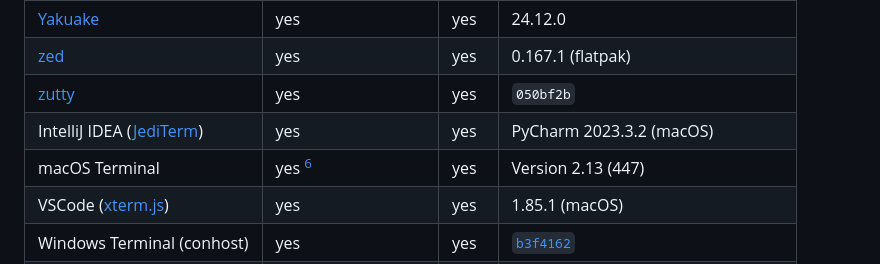
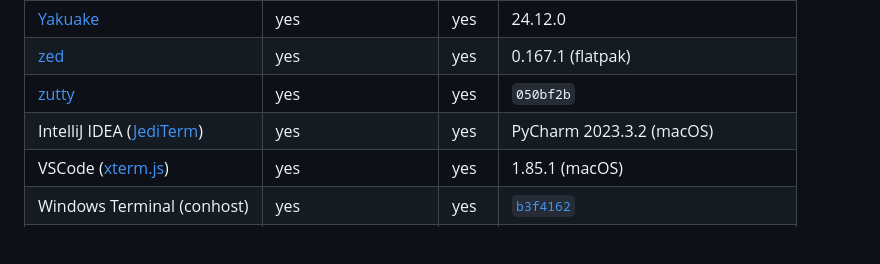
Before and after one commit to bash/terminal-colorsaurus, a Markdown page: doc/terminal-survey.md, the part around the change. GitHub-like rendering; blank space fills up the shorter version.

Commit message:
📝 De-duplicate macOS Terminal

```diff
--- a/doc/terminal-survey.md
+++ b/doc/terminal-survey.md
@@ -68,7 +68,6 @@ A list of terminals that were tested for support of `OSC 10` / `OSC 11` and `DA1
 | [zed]                      | yes                   | yes   | 0.167.1 (flatpak)                  |
 | [zutty]                    | yes                   | yes   | `050bf2b`                          |
 | IntelliJ IDEA ([JediTerm]) | yes                   | yes   | PyCharm 2023.3.2 (macOS)           |
-| macOS Terminal             | yes [^3]              | yes   | Version 2.13 (447)                 |
 | VSCode ([xterm.js])        | yes                   | yes   | 1.85.1 (macOS)                     |
 | Windows Terminal (conhost) | yes                   | yes   | [`b3f4162`][conhost-commit]        |
 | anyterm                    | no                    | *no*  | 1.2.3                              |
```
